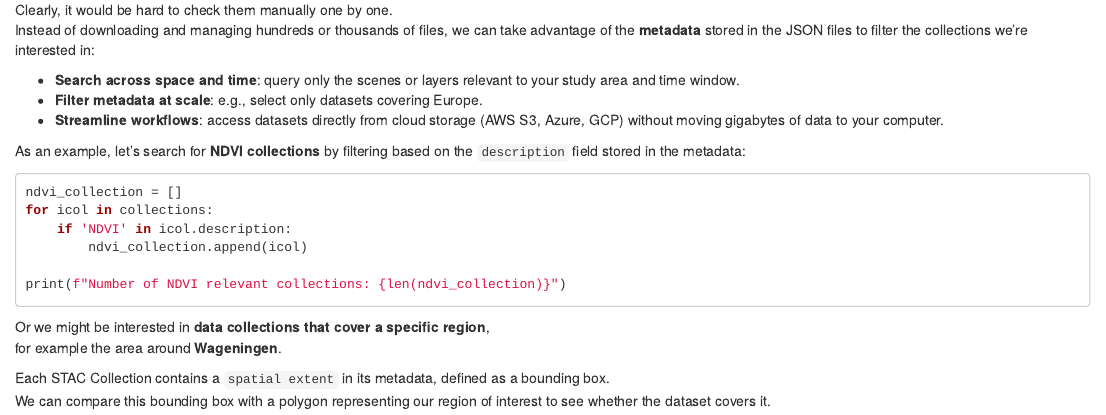
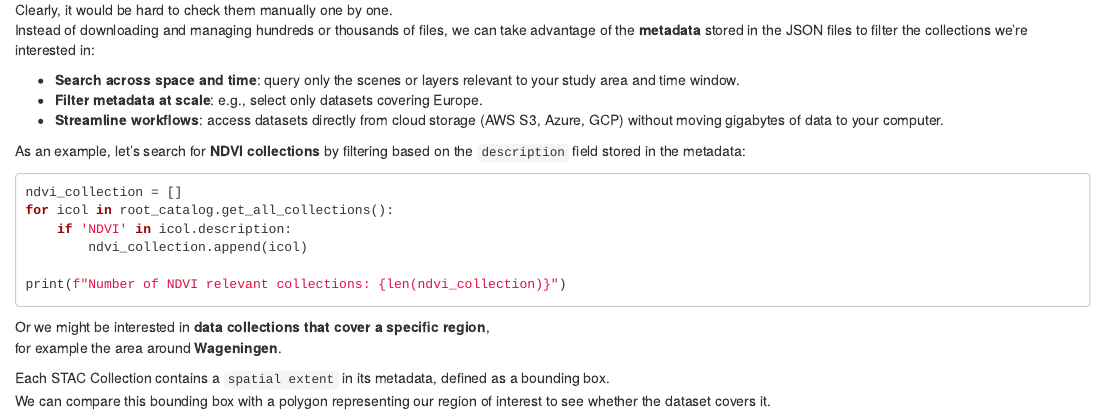
Before and after one commit to GeoScripting-WUR/STAC, an R Markdown document (index.Rmd): the page in a window 1100 px wide, from 5650 px down. Rendered offline with R 4.5, knitr and Pandoc, with nearby package versions; drawn as R Markdown's standard HTML page in place of the format the file asks for; a font, style sheet, LaTeX package, included part or bibliography that could not be used is replaced or left out.

Commit message:
fix collections

````diff
--- a/index.Rmd
+++ b/index.Rmd
@@ -296,7 +296,7 @@ As an example, let’s search for **NDVI collections** by filtering based on the
 
 ```{python, eval=FALSE}
 ndvi_collection = []
-for icol in collections:
+for icol in root_catalog.get_all_collections():
     if 'NDVI' in icol.description:
         ndvi_collection.append(icol)
 
````
